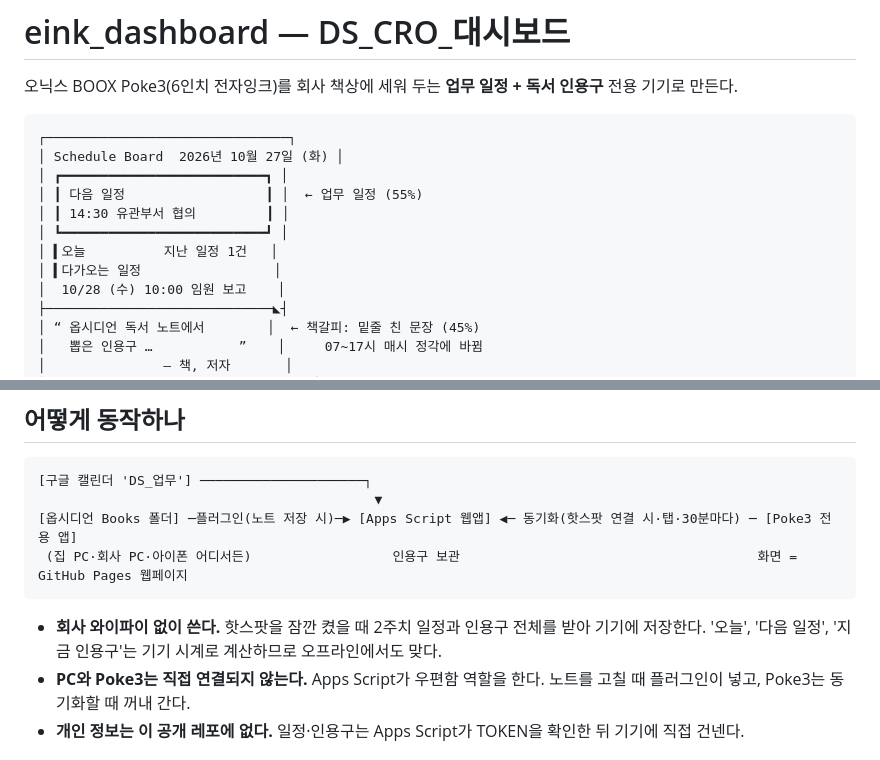
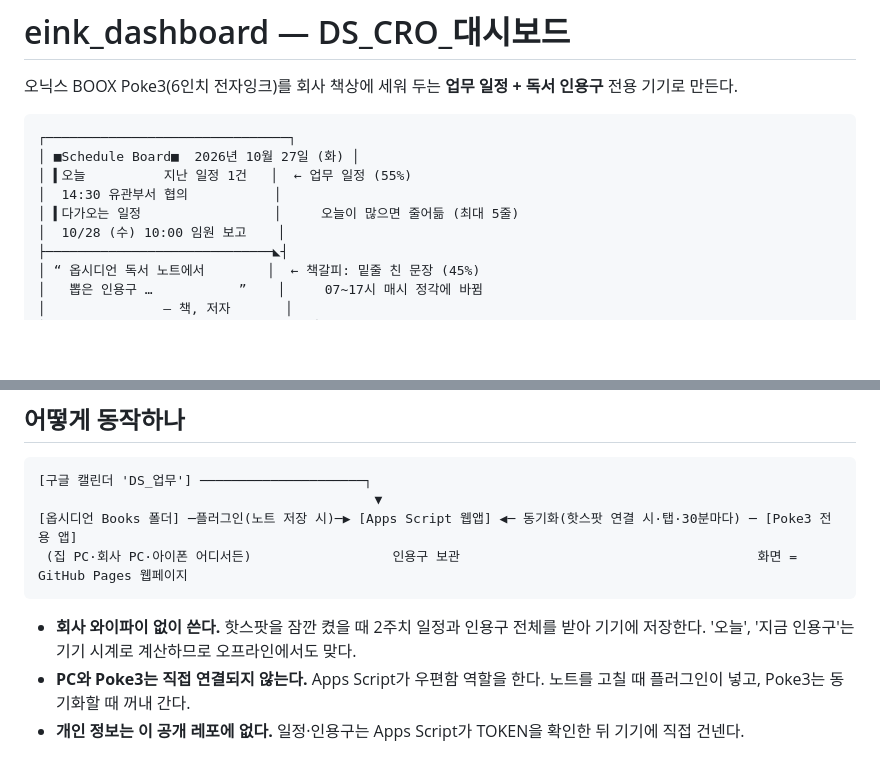
Before and after one commit to nodeul99-dev/eink_dashboard, a Markdown page: README.md, 2 parts joined by grey strips. Drawn GitHub-style; blank space fills up the shorter version.

Commit message:
docs: README 화면 그림 갱신 (다음 일정 상자 제거)
Co-Authored-By: Claude Opus 5.5 <noreply@anthropic.com>
Claude-Session: https://claude.ai/code/session_01NeXk4UygqLKcLxurZqgDo1

````diff
--- a/README.md
+++ b/README.md
@@ -4,13 +4,10 @@
 
 ```
 ┌───────────────────────────────┐
-│ Schedule Board  2026년 10월 27일 (화) │
-│ ┏━━━━━━━━━━━━━━━━━━━━━━━━━━┓ │
-│ ┃ 다음 일정                  ┃ │  ← 업무 일정 (55%)
-│ ┃ 14:30 유관부서 협의         ┃ │
-│ ┗━━━━━━━━━━━━━━━━━━━━━━━━━━┛ │
-│ ▍오늘          지난 일정 1건   │
-│ ▍다가오는 일정                 │
+│ ■Schedule Board■  2026년 10월 27일 (화) │
+│ ▍오늘          지난 일정 1건   │  ← 업무 일정 (55%)
+│  14:30 유관부서 협의           │
+│ ▍다가오는 일정                 │     오늘이 많으면 줄어듦 (최대 5줄)
 │  10/28 (수) 10:00 임원 보고    │
 ├─────────────────────────────◣┤
 │ “ 옵시디언 독서 노트에서        │  ← 책갈피: 밑줄 친 문장 (45%)
@@ -30,7 +27,7 @@
 ```
 
 - **회사 와이파이 없이 쓴다.** 핫스팟을 잠깐 켰을 때 2주치 일정과 인용구 전체를 받아 기기에 저장한다.
-  '오늘', '다음 일정', '지금 인용구'는 기기 시계로 계산하므로 오프라인에서도 맞다.
+  '오늘', '지금 인용구'는 기기 시계로 계산하므로 오프라인에서도 맞다.
 - **PC와 Poke3는 직접 연결되지 않는다.** Apps Script가 우편함 역할을 한다. 노트를 고칠 때 플러그인이 넣고, Poke3는 동기화할 때 꺼내 간다.
 - **개인 정보는 이 공개 레포에 없다.** 일정·인용구는 Apps Script가 TOKEN을 확인한 뒤 기기에 직접 건넨다.
 
````
